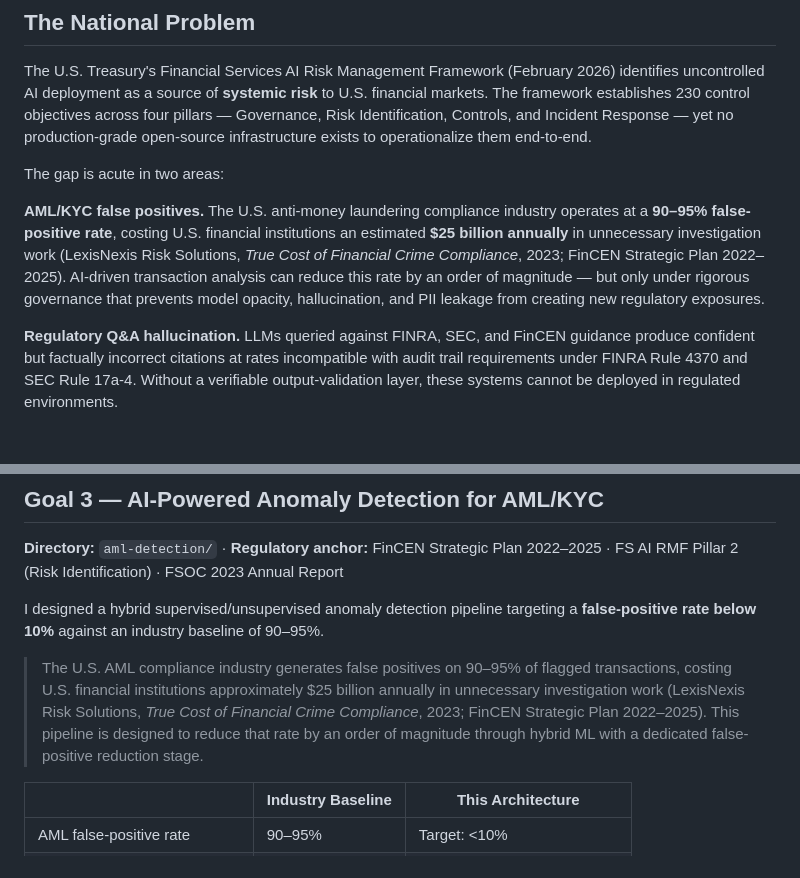
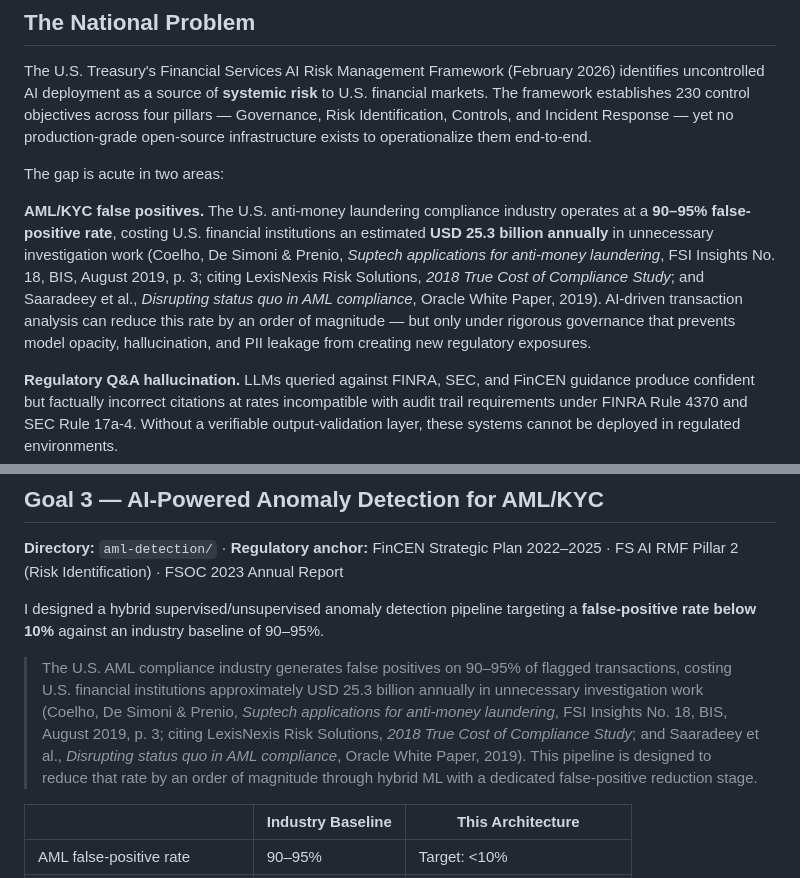
Before and after one commit to gucifer/financial-llm-governance, a Markdown page: README.md, 2 parts joined by grey strips. Drawn GitHub-style; blank space fills up the shorter version.

```diff
--- a/README.md
+++ b/README.md
@@ -10,7 +10,7 @@ The U.S. Treasury's Financial Services AI Risk Management Framework (February 20
 
 The gap is acute in two areas:
 
-**AML/KYC false positives.** The U.S. anti-money laundering compliance industry operates at a **90–95% false-positive rate**, costing U.S. financial institutions an estimated **$25 billion annually** in unnecessary investigation work (LexisNexis Risk Solutions, *True Cost of Financial Crime Compliance*, 2023; FinCEN Strategic Plan 2022–2025). AI-driven transaction analysis can reduce this rate by an order of magnitude — but only under rigorous governance that prevents model opacity, hallucination, and PII leakage from creating new regulatory exposures.
+**AML/KYC false positives.** The U.S. anti-money laundering compliance industry operates at a **90–95% false-positive rate**, costing U.S. financial institutions an estimated **USD 25.3 billion annually** in unnecessary investigation work (Coelho, De Simoni & Prenio, *Suptech applications for anti-money laundering*, FSI Insights No. 18, BIS, August 2019, p. 3; citing LexisNexis Risk Solutions, *2018 True Cost of Compliance Study*; and Saaradeey et al., *Disrupting status quo in AML compliance*, Oracle White Paper, 2019). AI-driven transaction analysis can reduce this rate by an order of magnitude — but only under rigorous governance that prevents model opacity, hallucination, and PII leakage from creating new regulatory exposures.
 
 **Regulatory Q&A hallucination.** LLMs queried against FINRA, SEC, and FinCEN guidance produce confident but factually incorrect citations at rates incompatible with audit trail requirements under FINRA Rule 4370 and SEC Rule 17a-4. Without a verifiable output-validation layer, these systems cannot be deployed in regulated environments.
 
@@ -136,7 +136,7 @@ I designed an observability pipeline that captures full LLM traces, detects hall
 
 I designed a hybrid supervised/unsupervised anomaly detection pipeline targeting a **false-positive rate below 10%** against an industry baseline of 90–95%.
 
-> The U.S. AML compliance industry generates false positives on 90–95% of flagged transactions, costing U.S. financial institutions approximately $25 billion annually in unnecessary investigation work (LexisNexis Risk Solutions, *True Cost of Financial Crime Compliance*, 2023; FinCEN Strategic Plan 2022–2025). This pipeline is designed to reduce that rate by an order of magnitude through hybrid ML with a dedicated false-positive reduction stage.
+> The U.S. AML compliance industry generates false positives on 90–95% of flagged transactions, costing U.S. financial institutions approximately USD 25.3 billion annually in unnecessary investigation work (Coelho, De Simoni & Prenio, *Suptech applications for anti-money laundering*, FSI Insights No. 18, BIS, August 2019, p. 3; citing LexisNexis Risk Solutions, *2018 True Cost of Compliance Study*; and Saaradeey et al., *Disrupting status quo in AML compliance*, Oracle White Paper, 2019). This pipeline is designed to reduce that rate by an order of magnitude through hybrid ML with a dedicated false-positive reduction stage.
 
 | | Industry Baseline | This Architecture |
 |---|---|---|
```
Also changed, not shown: CLAUDE.md (+3 -2 lines).
